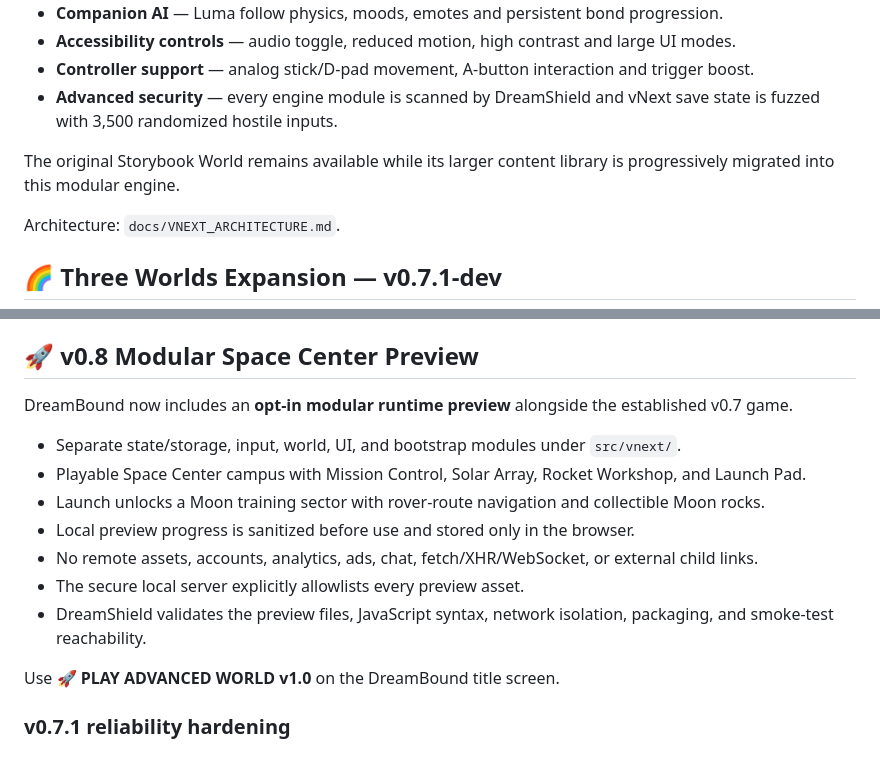
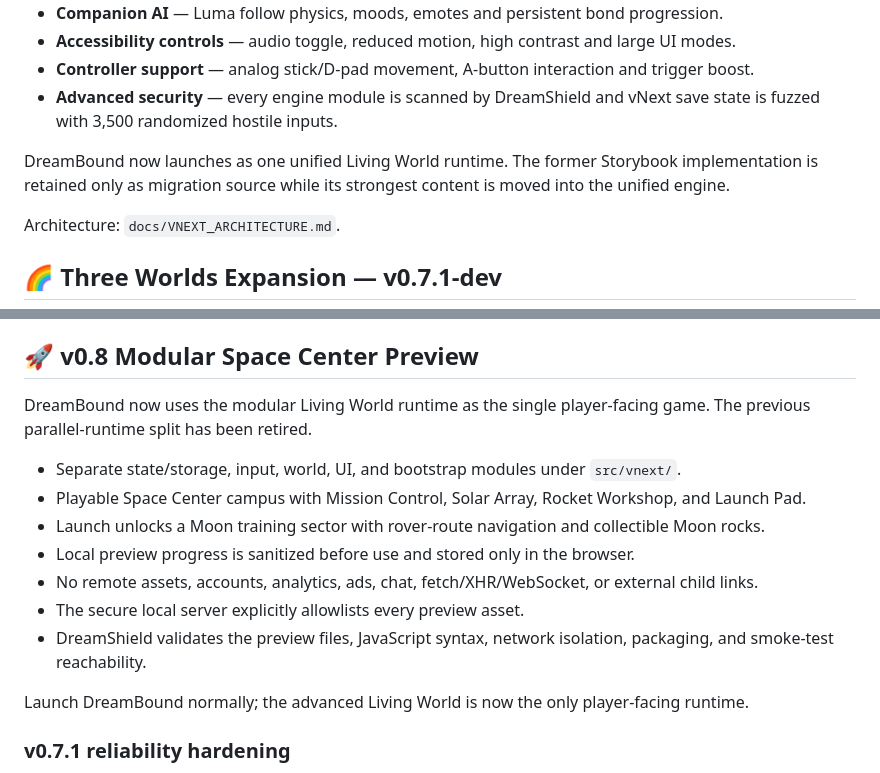
Before and after one commit to DPN-Technology/DreamBound-Adventures, a Markdown page: README.md, 2 parts joined by grey strips. GitHub-like rendering.

Commit message:
docs: describe DreamBound as one unified game runtime

```diff
--- a/README.md
+++ b/README.md
@@ -54,7 +54,7 @@ The modular DreamBound runtime has moved beyond a small Space Center preview int
 - **Controller support** — analog stick/D-pad movement, A-button interaction and trigger boost.
 - **Advanced security** — every engine module is scanned by DreamShield and vNext save state is fuzzed with 3,500 randomized hostile inputs.
 
-The original Storybook World remains available while its larger content library is progressively migrated into this modular engine.
+DreamBound now launches as one unified Living World runtime. The former Storybook implementation is retained only as migration source while its strongest content is moved into the unified engine.
 
 Architecture: `docs/VNEXT_ARCHITECTURE.md`.
 
@@ -104,7 +104,7 @@ The modular preview now continues beyond launch into a persistent **Lunar Guardi
 
 ## 🚀 v0.8 Modular Space Center Preview
 
-DreamBound now includes an **opt-in modular runtime preview** alongside the established v0.7 game.
+DreamBound now uses the modular Living World runtime as the single player-facing game. The previous parallel-runtime split has been retired.
 
 - Separate state/storage, input, world, UI, and bootstrap modules under `src/vnext/`.
 - Playable Space Center campus with Mission Control, Solar Array, Rocket Workshop, and Launch Pad.
@@ -114,7 +114,7 @@ DreamBound now includes an **opt-in modular runtime preview** alongside the esta
 - The secure local server explicitly allowlists every preview asset.
 - DreamShield validates the preview files, JavaScript syntax, network isolation, packaging, and smoke-test reachability.
 
-Use **🚀 PLAY ADVANCED WORLD v1.0** on the DreamBound title screen.
+Launch DreamBound normally; the advanced Living World is now the only player-facing runtime.
 
 ### v0.7.1 reliability hardening
 
```
